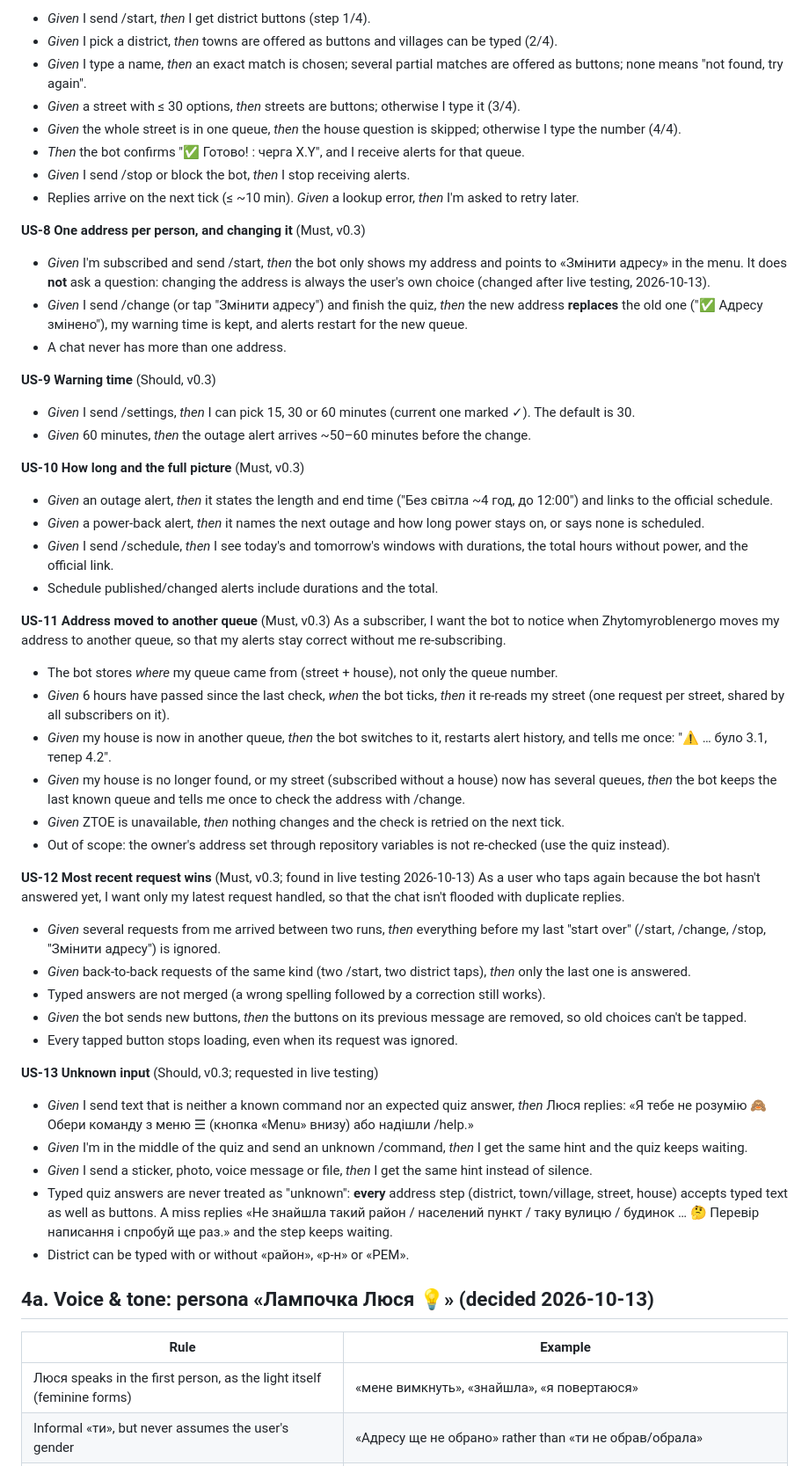
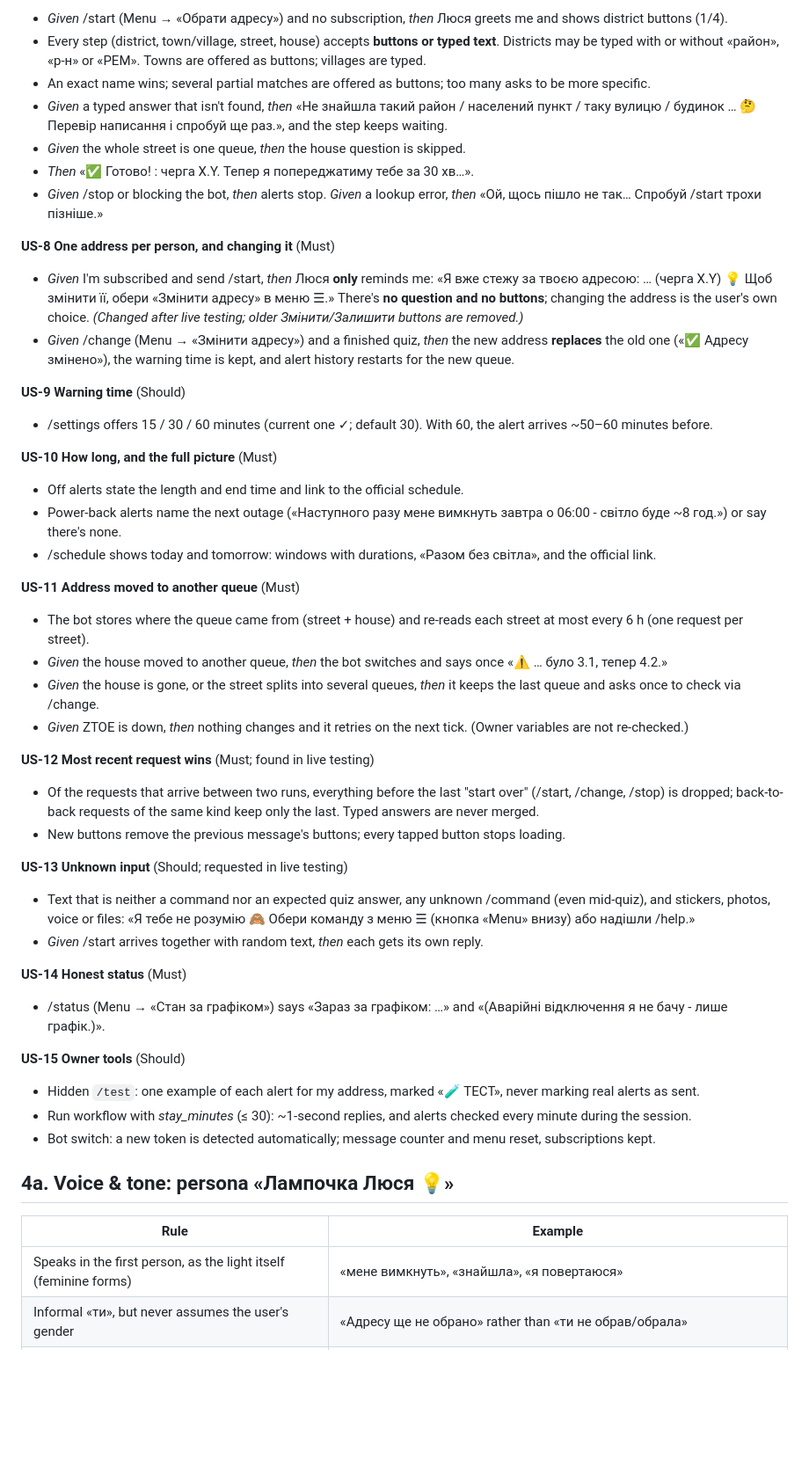
Before and after one commit to tanykozel/Svitlocheckextender, a Markdown page: docs/product-spec.md, the part around one of its changes. Shown at 88% size. GitHub-like rendering; blank space fills up the shorter version.

```diff
--- a/docs/product-spec.md
+++ b/docs/product-spec.md
@@ -73,69 +65,55 @@ As a household member, I want a push N minutes before a scheduled outage so that
 As a friend of the owner, I want to pick my address in the bot so that I get alerts without any setup.
-- *Given* I send /start, *then* I get district buttons (step 1/4).
-- *Given* I pick a district, *then* towns are offered as buttons and villages can be typed (2/4).
-- *Given* I type a name, *then* an exact match is chosen; several partial matches are offered as buttons;
-  none means "not found, try again".
-- *Given* a street with ≤ 30 options, *then* streets are buttons; otherwise I type it (3/4).
-- *Given* the whole street is in one queue, *then* the house question is skipped; otherwise I type the number (4/4).
-- *Then* the bot confirms "✅ Готово! <address>: черга X.Y", and I receive alerts for that queue.
-- *Given* I send /stop or block the bot, *then* I stop receiving alerts.
-- Replies arrive on the next tick (≤ ~10 min). *Given* a lookup error, *then* I'm asked to retry later.
+- *Given* /start (Menu → «Обрати адресу») and no subscription, *then* Люся greets me and shows district buttons (1/4).
+- Every step (district, town/village, street, house) accepts **buttons or typed text**. Districts may be typed with or
+  without «район», «р-н» or «РЕМ». Towns are offered as buttons; villages are typed.
+- An exact name wins; several partial matches are offered as buttons; too many asks to be more specific.
+- *Given* a typed answer that isn't found, *then* «Не знайшла такий район / населений пункт / таку вулицю / будинок …
+  🤔 Перевір написання і спробуй ще раз.», and the step keeps waiting.
+- *Given* the whole street is one queue, *then* the house question is skipped.
+- *Then* «✅ Готово! <address>: черга X.Y. Тепер я попереджатиму тебе за 30 хв…».
+- *Given* /stop or blocking the bot, *then* alerts stop. *Given* a lookup error, *then* «Ой, щось пішло не так… Спробуй /start трохи пізніше.»
 
-**US-8 One address per person, and changing it** (Must, v0.3)
-- *Given* I'm subscribed and send /start, *then* the bot only shows my address and points to «Змінити адресу» in the menu.
-  It does **not** ask a question: changing the address is always the user's own choice (changed after live testing, 2026-10-13).
-- *Given* I send /change (or tap "Змінити адресу") and finish the quiz, *then* the new address **replaces** the old one
-  ("✅ Адресу змінено"), my warning time is kept, and alerts restart for the new queue.
-- A chat never has more than one address.
+**US-8 One address per person, and changing it** (Must)
+- *Given* I'm subscribed and send /start, *then* Люся **only** reminds me: «Я вже стежу за твоєю адресою: … (черга X.Y) 💡
+  Щоб змінити її, обери «Змінити адресу» в меню ☰.» There's **no question and no buttons**; changing the address is the
+  user's own choice. *(Changed after live testing; older Змінити/Залишити buttons are removed.)*
+- *Given* /change (Menu → «Змінити адресу») and a finished quiz, *then* the new address **replaces** the old one
+  («✅ Адресу змінено»), the warning time is kept, and alert history restarts for the new queue.
 
-**US-9 Warning time** (Should, v0.3)
-- *Given* I send /settings, *then* I can pick 15, 30 or 60 minutes (current one marked ✓). The default is 30.
-- *Given* 60 minutes, *then* the outage alert arrives ~50–60 minutes before the change.
+**US-9 Warning time** (Should)
+- /settings offers 15 / 30 / 60 minutes (current one ✓; default 30). With 60, the alert arrives ~50–60 minutes before.
 
-**US-10 How long and the full picture** (Must, v0.3)
-- *Given* an outage alert, *then* it states the length and end time ("Без світла ~4 год, до 12:00") and links to the
-  official schedule.
-- *Given* a power-back alert, *then* it names the next outage and how long power stays on, or says none is scheduled.
-- *Given* I send /schedule, *then* I see today's and tomorrow's windows with durations, the total hours without power,
-  and the official link.
-- Schedule published/changed alerts include durations and the total.
+**US-10 How long, and the full picture** (Must)
+- Off alerts state the length and end time and link to the official schedule.
+- Power-back alerts name the next outage («Наступного разу мене вимкнуть завтра о 06:00 - світло буде ~8 год.») or say there's none.
+- /schedule shows today and tomorrow: windows with durations, «Разом без світла», and the official link.
 
-**US-11 Address moved to another queue** (Must, v0.3)
-As a subscriber, I want the bot to notice when Zhytomyroblenergo moves my address to another queue, so that my
-alerts stay correct without me re-subscribing.
-- The bot stores *where* my queue came from (street + house), not only the queue number.
-- *Given* 6 hours have passed since the last check, *when* the bot ticks, *then* it re-reads my street
-  (one request per street, shared by all subscribers on it).
-- *Given* my house is now in another queue, *then* the bot switches to it, restarts alert history, and tells me once:
-  "⚠️ … було 3.1, тепер 4.2".
-- *Given* my house is no longer found, or my street (subscribed without a house) now has several queues, *then* the bot
-  keeps the last known queue and tells me once to check the address with /change.
-- *Given* ZTOE is unavailable, *then* nothing changes and the check is retried on the next tick.
-- Out of scope: the owner's address set through repository variables is not re-checked (use the quiz instead).
+**US-11 Address moved to another queue** (Must)
+- The bot stores where the queue came from (street + house) and re-reads each street at most every 6 h (one request per street).
+- *Given* the house moved to another queue, *then* the bot switches and says once «⚠️ … було 3.1, тепер 4.2.»
+- *Given* the house is gone, or the street splits into several queues, *then* it keeps the last queue and asks once to check via /change.
+- *Given* ZTOE is down, *then* nothing changes and it retries on the next tick. (Owner variables are not re-checked.)
 
-**US-12 Most recent request wins** (Must, v0.3; found in live testing 2026-10-13)
-As a user who taps again because the bot hasn't answered yet, I want only my latest request handled,
-so that the chat isn't flooded with duplicate replies.
-- *Given* several requests from me arrived between two runs, *then* everything before my last "start over"
-  (/start, /change, /stop, "Змінити адресу") is ignored.
-- *Given* back-to-back requests of the same kind (two /start, two district taps), *then* only the last one is answered.
-- Typed answers are not merged (a wrong spelling followed by a correction still works).
-- *Given* the bot sends new buttons, *then* the buttons on its previous message are removed, so old choices can't be tapped.
-- Every tapped button stops loading, even when its request was ignored.
+**US-12 Most recent request wins** (Must; found in live testing)
+- Of the requests that arrive between two runs, everything before the last "start over" (/start, /change, /stop) is dropped;
+  back-to-back requests of the same kind keep only the last. Typed answers are never merged.
+- New buttons remove the previous message's buttons; every tapped button stops loading.
 
-**US-13 Unknown input** (Should, v0.3; requested in live testing)
-- *Given* I send text that is neither a known command nor an expected quiz answer, *then* Люся replies:
-  «Я тебе не розумію 🙈 Обери команду з меню ☰ (кнопка «Menu» внизу) або надішли /help.»
-- *Given* I'm in the middle of the quiz and send an unknown /command, *then* I get the same hint and the quiz keeps waiting.
-- *Given* I send a sticker, photo, voice message or file, *then* I get the same hint instead of silence.
-- Typed quiz answers are never treated as "unknown": **every** address step (district, town/village, street,
-  house) accepts typed text as well as buttons. A miss replies «Не знайшла такий район / населений пункт /
-  таку вулицю / будинок … 🤔 Перевір написання і спробуй ще раз.» and the step keeps waiting.
-- District can be typed with or without «район», «р-н» or «РЕМ».
+**US-13 Unknown input** (Should; requested in live testing)
+- Text that is neither a command nor an expected quiz answer, any unknown /command (even mid-quiz), and stickers, photos,
+  voice or files: «Я тебе не розумію 🙈 Обери команду з меню ☰ (кнопка «Menu» внизу) або надішли /help.»
+- *Given* /start arrives together with random text, *then* each gets its own reply.
 
-## 4a. Voice & tone: persona «Лампочка Люся 💡» (decided 2026-10-13)
+**US-14 Honest status** (Must)
+- /status (Menu → «Стан за графіком») says «Зараз за графіком: …» and «(Аварійні відключення я не бачу - лише графік.)».
 
+**US-15 Owner tools** (Should)
+- Hidden `/test`: one example of each alert for my address, marked «🧪 ТЕСТ», never marking real alerts as sent.
+- Run workflow with *stay_minutes* (≤ 30): ~1-second replies, and alerts checked every minute during the session.
+- Bot switch: a new token is detected automatically; message counter and menu reset, subscriptions kept.
+
+## 4a. Voice & tone: persona «Лампочка Люся 💡»
 | Rule | Example |
 |---|---|
-| Люся speaks in the first person, as the light itself (feminine forms) | «мене вимкнуть», «знайшла», «я повертаюся» |
+| Speaks in the first person, as the light itself (feminine forms) | «мене вимкнуть», «знайшла», «я повертаюся» |
 | Informal «ти», but never assumes the user's gender | «Адресу ще не обрано» rather than «ти не обрав/обрала» |
```
Also changed, not shown: other parts of docs/product-spec.md (+84 -78 lines), README.md (+2 -0 lines).
